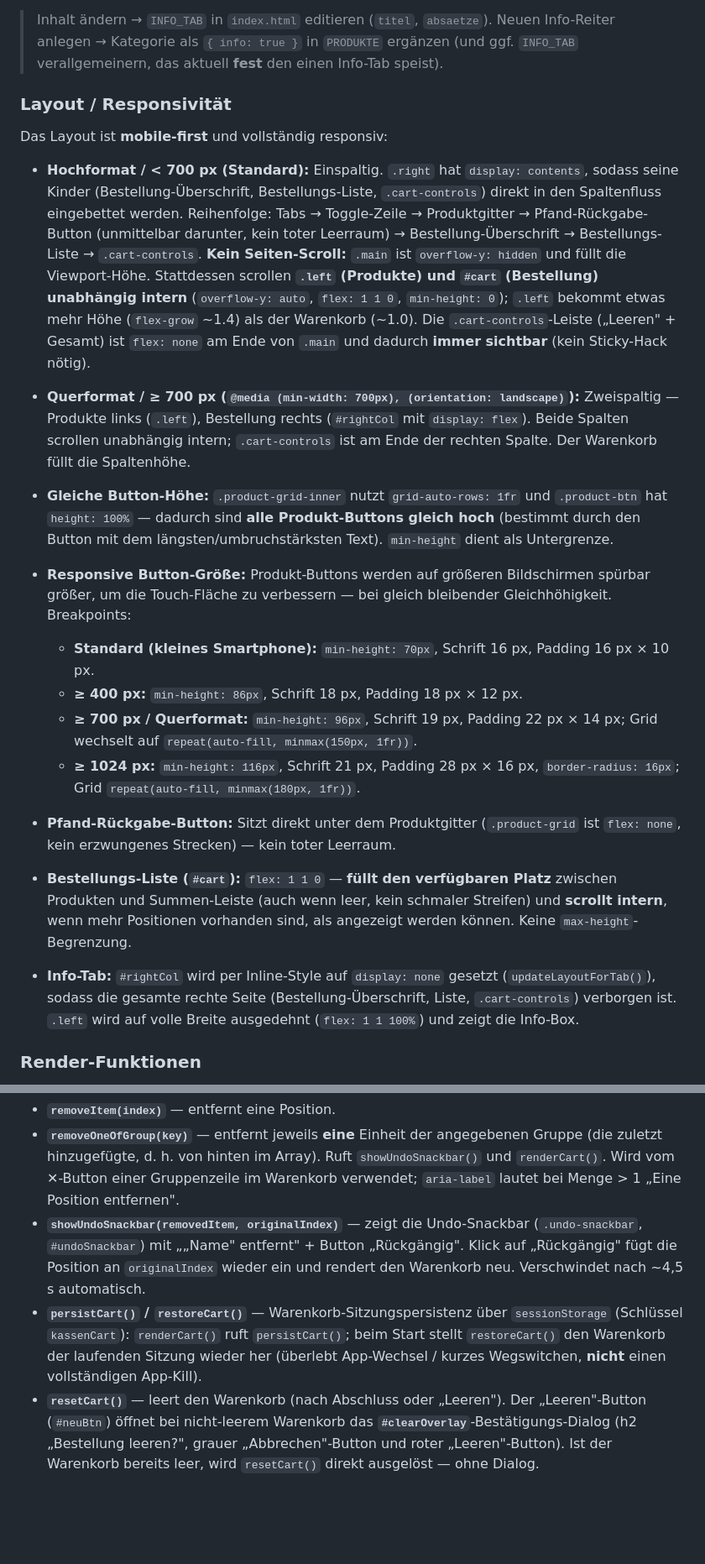
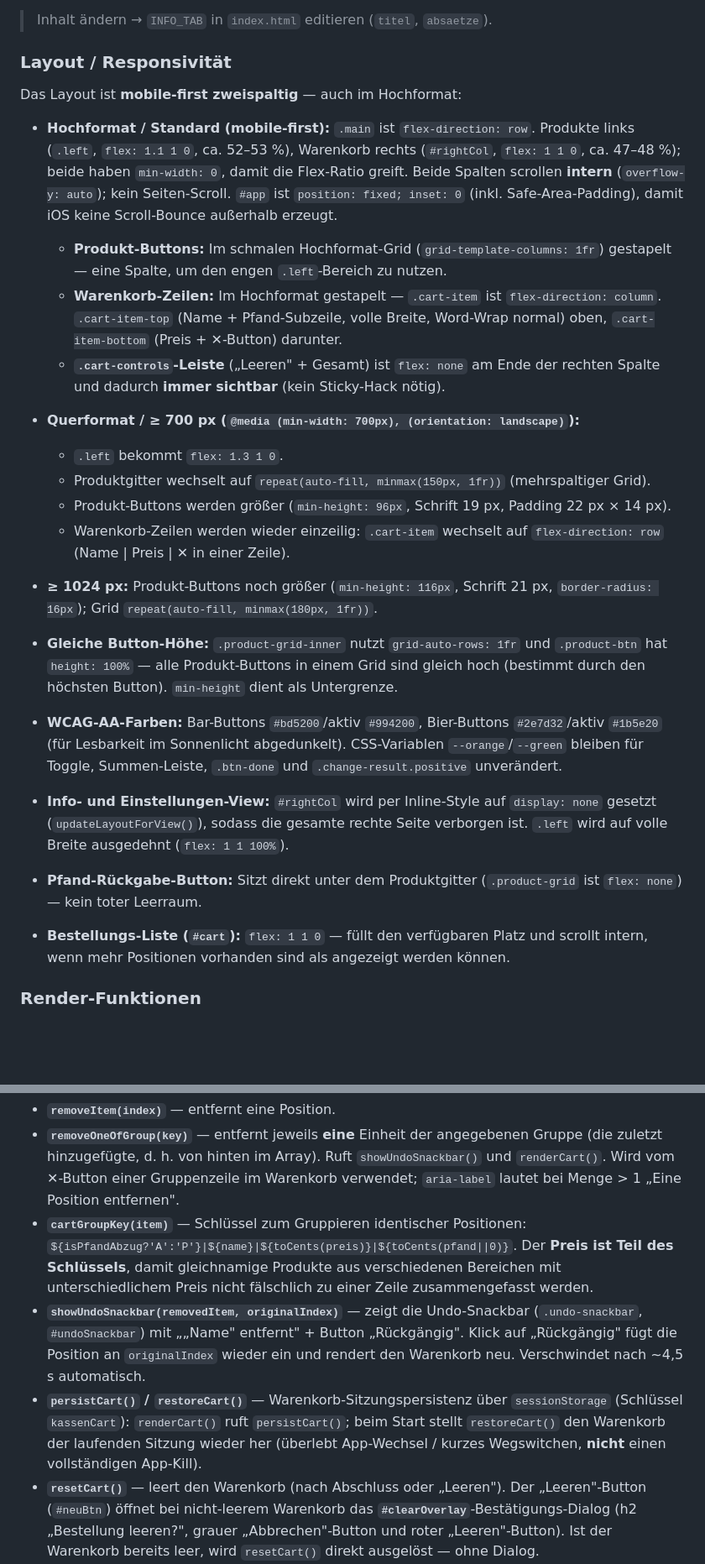
Before and after one commit to domwuk/dorffest-kassen-app, a Markdown page: AGENTS.md, 2 parts joined by grey strips. Shown at 84% size. Rendered like a GitHub page; blank space fills up the shorter version.

```diff
--- a/AGENTS.md
+++ b/AGENTS.md
@@ -173,58 +246,52 @@ Reiter heißt jetzt einheitlich `"Info"`.
 > vermeiden.
 
 > Inhalt ändern → `INFO_TAB` in `index.html` editieren (`titel`, `absaetze`).
-> Neuen Info-Reiter anlegen → Kategorie als `{ info: true }` in `PRODUKTE`
-> ergänzen (und ggf. `INFO_TAB` verallgemeinern, das aktuell **fest** den einen
-> Info-Tab speist).
 
 ### Layout / Responsivität
 
-Das Layout ist **mobile-first** und vollständig responsiv:
+Das Layout ist **mobile-first zweispaltig** — auch im Hochformat:
 
-- **Hochformat / < 700 px (Standard):** Einspaltig. `.right` hat `display: contents`,
-  sodass seine Kinder (Bestellung-Überschrift, Bestellungs-Liste, `.cart-controls`)
-  direkt in den Spaltenfluss eingebettet werden. Reihenfolge:
-  Tabs → Toggle-Zeile → Produktgitter → Pfand-Rückgabe-Button (unmittelbar darunter,
-  kein toter Leerraum) → Bestellung-Überschrift → Bestellungs-Liste → `.cart-controls`.
-  **Kein Seiten-Scroll:** `.main` ist `overflow-y: hidden` und füllt die Viewport-Höhe.
-  Stattdessen scrollen **`.left` (Produkte) und `#cart` (Bestellung) unabhängig
-  intern** (`overflow-y: auto`, `flex: 1 1 0`, `min-height: 0`); `.left` bekommt
-  etwas mehr Höhe (`flex-grow` ~1.4) als der Warenkorb (~1.0). Die `.cart-controls`-Leiste
-  („Leeren" + Gesamt) ist `flex: none` am Ende von `.main` und dadurch **immer
-  sichtbar** (kein Sticky-Hack nötig).
+- **Hochformat / Standard (mobile-first):** `.main` ist `flex-direction: row`.
+  Produkte links (`.left`, `flex: 1.1 1 0`, ca. 52–53 %), Warenkorb rechts
+  (`#rightCol`, `flex: 1 1 0`, ca. 47–48 %); beide haben `min-width: 0`, damit
+  die Flex-Ratio greift. Beide Spalten scrollen **intern** (`overflow-y: auto`);
+  kein Seiten-Scroll. `#app` ist `position: fixed; inset: 0` (inkl. Safe-Area-Padding),
+  damit iOS keine Scroll-Bounce außerhalb erzeugt.
+  - **Produkt-Buttons:** Im schmalen Hochformat-Grid (`grid-template-columns: 1fr`)
+    gestapelt — eine Spalte, um den engen `.left`-Bereich zu nutzen.
+  - **Warenkorb-Zeilen:** Im Hochformat gestapelt — `.cart-item` ist
+    `flex-direction: column`. `.cart-item-top` (Name + Pfand-Subzeile, volle Breite,
+    Word-Wrap normal) oben, `.cart-item-bottom` (Preis + ✕-Button) darunter.
+  - **`.cart-controls`-Leiste** („Leeren" + Gesamt) ist `flex: none` am Ende der
+    rechten Spalte und dadurch **immer sichtbar** (kein Sticky-Hack nötig).
 
 - **Querformat / ≥ 700 px (`@media (min-width: 700px), (orientation: landscape)`):**
-  Zweispaltig — Produkte links (`.left`), Bestellung rechts (`#rightCol` mit
-  `display: flex`). Beide Spalten scrollen unabhängig intern; `.cart-controls` ist
-  am Ende der rechten Spalte. Der Warenkorb füllt die Spaltenhöhe.
+  - `.left` bekommt `flex: 1.3 1 0`.
+  - Produktgitter wechselt auf `repeat(auto-fill, minmax(150px, 1fr))` (mehrspaltiger Grid).
+  - Produkt-Buttons werden größer (`min-height: 96px`, Schrift 19 px, Padding 22 px × 14 px).
+  - Warenkorb-Zeilen werden wieder einzeilig: `.cart-item` wechselt auf
+    `flex-direction: row` (Name | Preis | ✕ in einer Zeile).
+
+- **≥ 1024 px:** Produkt-Buttons noch größer (`min-height: 116px`, Schrift 21 px,
+  `border-radius: 16px`); Grid `repeat(auto-fill, minmax(180px, 1fr))`.
 
 - **Gleiche Button-Höhe:** `.product-grid-inner` nutzt `grid-auto-rows: 1fr` und
-  `.product-btn` hat `height: 100%` — dadurch sind **alle Produkt-Buttons gleich hoch**
-  (bestimmt durch den Button mit dem längsten/umbruchstärksten Text). `min-height`
-  dient als Untergrenze.
+  `.product-btn` hat `height: 100%` — alle Produkt-Buttons in einem Grid sind
+  gleich hoch (bestimmt durch den höchsten Button). `min-height` dient als Untergrenze.
 
-- **Responsive Button-Größe:** Produkt-Buttons werden auf größeren Bildschirmen
-  spürbar größer, um die Touch-Fläche zu verbessern — bei gleich bleibender
-  Gleichhöhigkeit. Breakpoints:
-  - **Standard (kleines Smartphone):** `min-height: 70px`, Schrift 16 px, Padding 16 px × 10 px.
-  - **≥ 400 px:** `min-height: 86px`, Schrift 18 px, Padding 18 px × 12 px.
-  - **≥ 700 px / Querformat:** `min-height: 96px`, Schrift 19 px, Padding 22 px × 14 px;
-    Grid wechselt auf `repeat(auto-fill, minmax(150px, 1fr))`.
-  - **≥ 1024 px:** `min-height: 116px`, Schrift 21 px, Padding 28 px × 16 px,
-    `border-radius: 16px`; Grid `repeat(auto-fill, minmax(180px, 1fr))`.
+- **WCAG-AA-Farben:** Bar-Buttons `#bd5200`/aktiv `#994200`, Bier-Buttons `#2e7d32`/aktiv `#1b5e20`
+  (für Lesbarkeit im Sonnenlicht abgedunkelt). CSS-Variablen `--orange`/`--green`
+  bleiben für Toggle, Summen-Leiste, `.btn-done` und `.change-result.positive` unverändert.
+
+- **Info- und Einstellungen-View:** `#rightCol` wird per Inline-Style auf `display: none`
+  gesetzt (`updateLayoutForView()`), sodass die gesamte rechte Seite verborgen ist.
+  `.left` wird auf volle Breite ausgedehnt (`flex: 1 1 100%`).
 
 - **Pfand-Rückgabe-Button:** Sitzt direkt unter dem Produktgitter (`.product-grid`
-  ist `flex: none`, kein erzwungenes Strecken) — kein toter Leerraum.
+  ist `flex: none`) — kein toter Leerraum.
 
-- **Bestellungs-Liste (`#cart`):** `flex: 1 1 0` — **füllt den verfügbaren Platz**
-  zwischen Produkten und Summen-Leiste (auch wenn leer, kein schmaler Streifen) und
-  **scrollt intern**, wenn mehr Positionen vorhanden sind, als angezeigt werden können.
-  Keine `max-height`-Begrenzung.
-
-- **Info-Tab:** `#rightCol` wird per Inline-Style auf `display: none` gesetzt
-  (`updateLayoutForTab()`), sodass die gesamte rechte Seite (Bestellung-Überschrift,
-  Liste, `.cart-controls`) verborgen ist. `.left` wird auf volle Breite ausgedehnt
-  (`flex: 1 1 100%`) und zeigt die Info-Box.
+- **Bestellungs-Liste (`#cart`):** `flex: 1 1 0` — füllt den verfügbaren Platz
+  und scrollt intern, wenn mehr Positionen vorhanden sind als angezeigt werden können.
 
 ### Render-Funktionen
 
@@ -272,7 +359,20 @@ Das Layout ist **mobile-first** und vollständig responsiv:
 - **`removeItem(index)`** — entfernt eine Position.
-- **`removeOneOfGroup(key)`** — entfernt jeweils **eine** Einheit der angegebenen Gruppe (die zuletzt hinzugefügte, d. h. von hinten im Array). Ruft `showUndoSnackbar()` und `renderCart()`. Wird vom ✕-Button einer Gruppenzeile im Warenkorb verwendet; `aria-label` lautet bei Menge > 1 „Eine Position entfernen".
-- **`showUndoSnackbar(removedItem, originalIndex)`** — zeigt die Undo-Snackbar (`.undo-snackbar`, `#undoSnackbar`) mit „„Name" entfernt" + Button „Rückgängig". Klick auf „Rückgängig" fügt die Position an `originalIndex` wieder ein und rendert den Warenkorb neu. Verschwindet nach ~4,5 s automatisch.
-- **`persistCart()` / `restoreCart()`** — Warenkorb-Sitzungspersistenz über `sessionStorage` (Schlüssel `kassenCart`): `renderCart()` ruft `persistCart()`; beim Start stellt `restoreCart()` den Warenkorb der laufenden Sitzung wieder her (überlebt App-Wechsel / kurzes Wegswitchen, **nicht** einen vollständigen App-Kill).
+- **`removeOneOfGroup(key)`** — entfernt jeweils **eine** Einheit der angegebenen Gruppe
+  (die zuletzt hinzugefügte, d. h. von hinten im Array). Ruft `showUndoSnackbar()` und
+  `renderCart()`. Wird vom ✕-Button einer Gruppenzeile im Warenkorb verwendet;
+  `aria-label` lautet bei Menge > 1 „Eine Position entfernen".
+- **`cartGroupKey(item)`** — Schlüssel zum Gruppieren identischer Positionen:
+  `${isPfandAbzug?'A':'P'}|${name}|${toCents(preis)}|${toCents(pfand||0)}`.
+  Der **Preis ist Teil des Schlüssels**, damit gleichnamige Produkte aus verschiedenen
+  Bereichen mit unterschiedlichem Preis nicht fälschlich zu einer Zeile zusammengefasst werden.
+- **`showUndoSnackbar(removedItem, originalIndex)`** — zeigt die Undo-Snackbar
+  (`.undo-snackbar`, `#undoSnackbar`) mit „„Name" entfernt" + Button „Rückgängig".
+  Klick auf „Rückgängig" fügt die Position an `originalIndex` wieder ein und rendert
+  den Warenkorb neu. Verschwindet nach ~4,5 s automatisch.
+- **`persistCart()` / `restoreCart()`** — Warenkorb-Sitzungspersistenz über
+  `sessionStorage` (Schlüssel `kassenCart`): `renderCart()` ruft `persistCart()`;
+  beim Start stellt `restoreCart()` den Warenkorb der laufenden Sitzung wieder her
+  (überlebt App-Wechsel / kurzes Wegswitchen, **nicht** einen vollständigen App-Kill).
 - **`resetCart()`** — leert den Warenkorb (nach Abschluss oder „Leeren").
   Der „Leeren"-Button (`#neuBtn`) öffnet bei nicht-leerem Warenkorb das
   **`#clearOverlay`**-Bestätigungs-Dialog (h2 „Bestellung leeren?", grauer
```
Also changed, not shown: other parts of AGENTS.md (+233 -138 lines).
